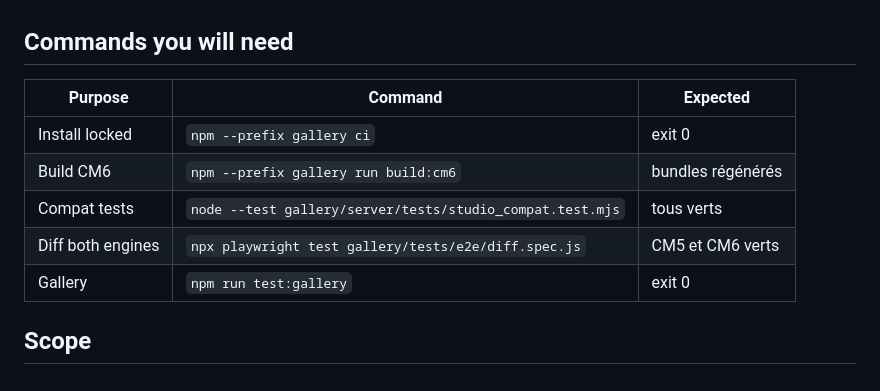
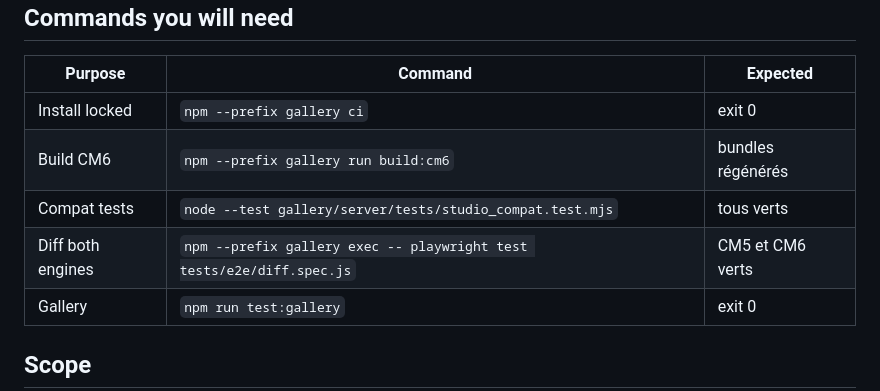
Before and after one commit to tofunori/atelier-studio, a Markdown page: plans/030-reproducible-cm6-diff-parity.md, the part around the change. Rendered like a GitHub page.

```diff
--- a/plans/030-reproducible-cm6-diff-parity.md
+++ b/plans/030-reproducible-cm6-diff-parity.md
@@ -46,7 +46,7 @@ doit reproduire le contrat complet et son build doit être déterministe.
 | Install locked | `npm --prefix gallery ci` | exit 0 |
 | Build CM6 | `npm --prefix gallery run build:cm6` | bundles régénérés |
 | Compat tests | `node --test gallery/server/tests/studio_compat.test.mjs` | tous verts |
-| Diff both engines | `npx playwright test gallery/tests/e2e/diff.spec.js` | CM5 et CM6 verts |
+| Diff both engines | `npm --prefix gallery exec -- playwright test tests/e2e/diff.spec.js` | CM5 et CM6 verts |
 | Gallery | `npm run test:gallery` | exit 0 |
 
 ## Scope
```
Also changed, not shown: plans/README.md (+1 -1 lines).
